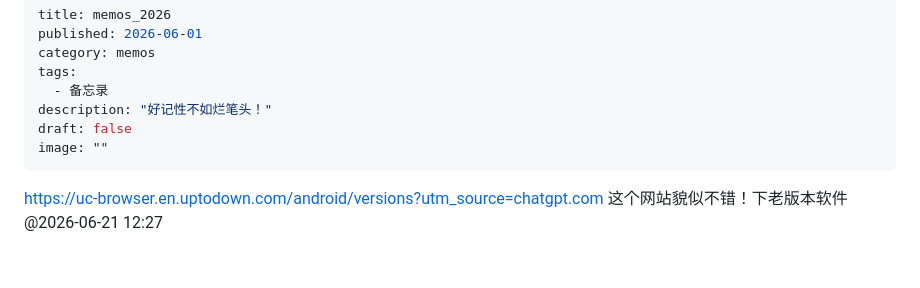
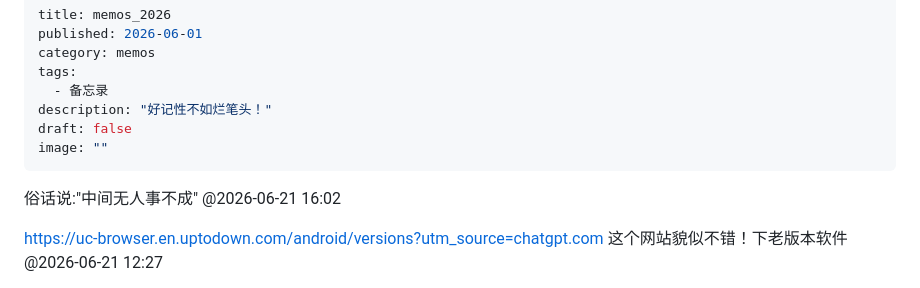
Before and after one commit to jacktom12/shuoshuo, a Markdown page: memos_2026.md, the part around the change. Drawn GitHub-style; blank space fills up the shorter version.

Commit message:
发布新说说 @2026-06-21 16:02

```diff
--- a/memos_2026.md
+++ b/memos_2026.md
@@ -8,6 +8,9 @@ description: "好记性不如烂笔头！"
 draft: false
 image: ""
 ---
+
+俗话说:"中间无人事不成"
+@2026-06-21 16:02
 
 https://uc-browser.en.uptodown.com/android/versions?utm_source=chatgpt.com
 这个网站貌似不错！下老版本软件
```
